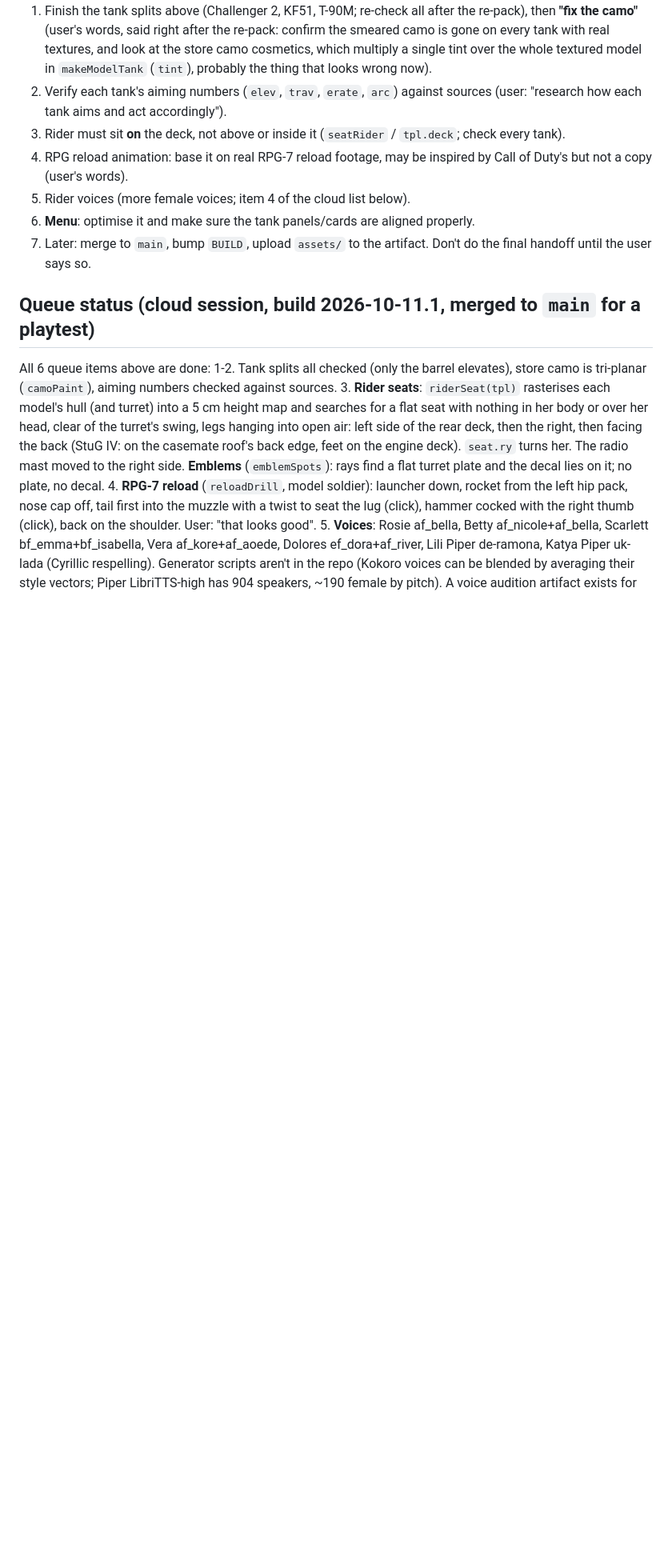
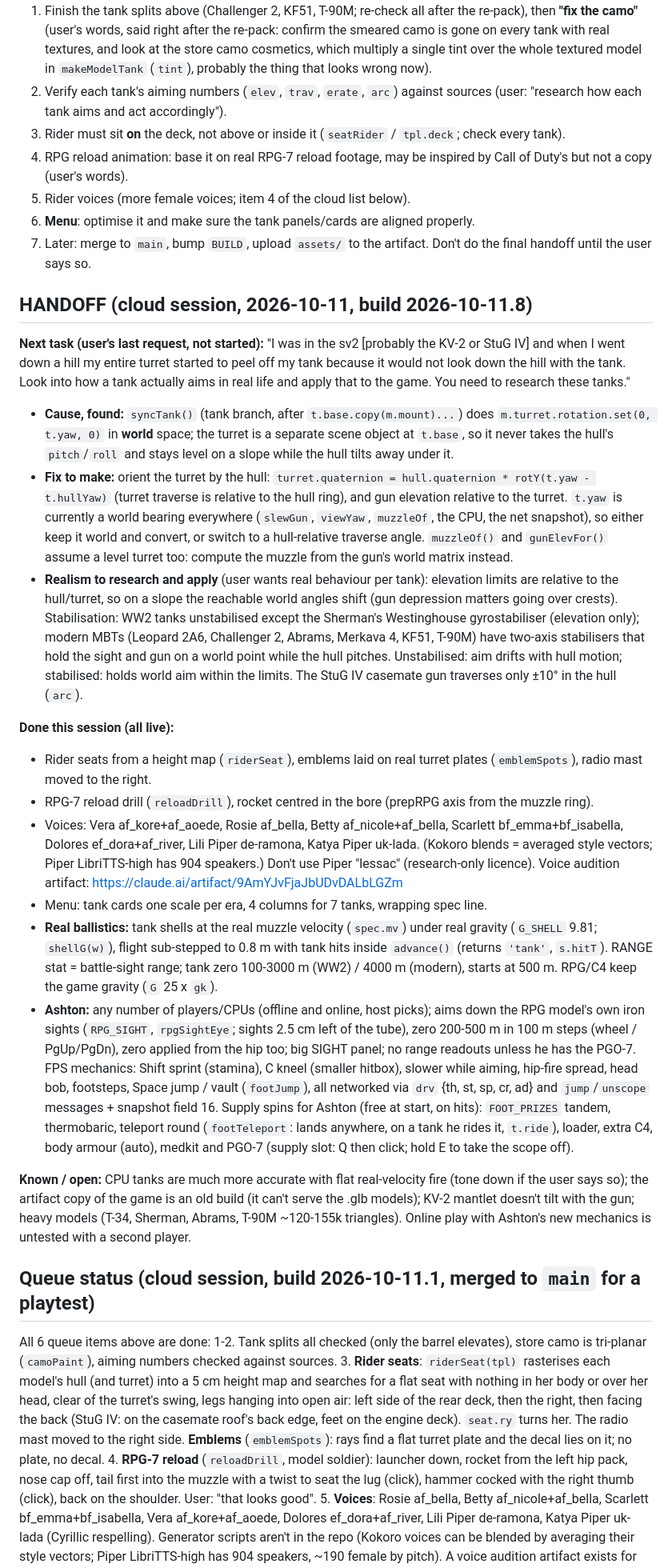
Before and after one commit to BuckBiggles/iron-rain-3d, a Markdown page: HANDOFF.md, the part around one of its changes. Shown at 80% size. Rendered like a GitHub page; blank space fills up the shorter version.

Commit message:
Handoff: status at build 2026-10-11.8 and the next task (turret must follow the hull on slopes; real aiming and stabilisation)
Co-Authored-By: Claude Opus 5.5 <noreply@anthropic.com>
Claude-Session: https://claude.ai/code/session_01W7ksd1DAbko5j1rAJSdLLX

```diff
--- a/HANDOFF.md
+++ b/HANDOFF.md
@@ -60,6 +60,46 @@ Queue (user requests not done yet, in order):
 5. Rider voices (more female voices; item 4 of the cloud list below).
 6. **Menu**: optimise it and make sure the tank panels/cards are aligned properly.
 7. Later: merge to `main`, bump `BUILD`, upload `assets/` to the artifact. Don't do the final handoff until the user says so.
+
+## HANDOFF (cloud session, 2026-10-11, build 2026-10-11.8)
+
+**Next task (user's last request, not started):** "I was in the sv2 [probably the KV-2 or StuG IV] and when I went down a hill my
+entire turret started to peel off my tank because it would not look down the hill with the tank. Look into how a tank actually aims in
+real life and apply that to the game. You need to research these tanks."
+- **Cause, found:** `syncTank()` (tank branch, after `t.base.copy(m.mount)...`) does `m.turret.rotation.set(0, t.yaw, 0)` in **world**
+  space; the turret is a separate scene object at `t.base`, so it never takes the hull's `pitch`/`roll` and stays level on a slope while
+  the hull tilts away under it.
+- **Fix to make:** orient the turret by the hull: `turret.quaternion = hull.quaternion * rotY(t.yaw - t.hullYaw)` (turret traverse is
+  relative to the hull ring), and gun elevation relative to the turret. `t.yaw` is currently a world bearing everywhere (`slewGun`,
+  `viewYaw`, `muzzleOf`, the CPU, the net snapshot), so either keep it world and convert, or switch to a hull-relative traverse angle.
+  `muzzleOf()` and `gunElevFor()` assume a level turret too: compute the muzzle from the gun's world matrix instead.
+- **Realism to research and apply** (user wants real behaviour per tank): elevation limits are relative to the hull/turret, so on a
+  slope the reachable world angles shift (gun depression matters going over crests). Stabilisation: WW2 tanks unstabilised except the
+  Sherman's Westinghouse gyrostabiliser (elevation only); modern MBTs (Leopard 2A6, Challenger 2, Abrams, Merkava 4, KF51, T-90M) have
+  two-axis stabilisers that hold the sight and gun on a world point while the hull pitches. Unstabilised: aim drifts with hull motion;
+  stabilised: holds world aim within the limits. The StuG IV casemate gun traverses only ±10° in the hull (`arc`).
+
+**Done this session (all live):**
+- Rider seats from a height map (`riderSeat`), emblems laid on real turret plates (`emblemSpots`), radio mast moved to the right.
+- RPG-7 reload drill (`reloadDrill`), rocket centred in the bore (prepRPG axis from the muzzle ring).
+- Voices: Vera af_kore+af_aoede, Rosie af_bella, Betty af_nicole+af_bella, Scarlett bf_emma+bf_isabella, Dolores ef_dora+af_river,
+  Lili Piper de-ramona, Katya Piper uk-lada. (Kokoro blends = averaged style vectors; Piper LibriTTS-high has 904 speakers.) Don't use
+  Piper "lessac" (research-only licence). Voice audition artifact: https://claude.ai/artifact/9AmYJvFjaJbUDvDALbLGZm
+- Menu: tank cards one scale per era, 4 columns for 7 tanks, wrapping spec line.
+- **Real ballistics:** tank shells at the real muzzle velocity (`spec.mv`) under real gravity (`G_SHELL` 9.81; `shellG(w)`), flight
+  sub-stepped to 0.8 m with tank hits inside `advance()` (returns `'tank'`, `s.hitT`). RANGE stat = battle-sight range; tank zero
+  100-3000 m (WW2) / 4000 m (modern), starts at 500 m. RPG/C4 keep the game gravity (`G` 25 x `gk`).
+- **Ashton:** any number of players/CPUs (offline and online, host picks); aims down the RPG model's own iron sights (`RPG_SIGHT`,
+  `rpgSightEye`; sights 2.5 cm left of the tube), zero 200-500 m in 100 m steps (wheel / PgUp/PgDn), zero applied from the hip too; big
+  SIGHT panel; no range readouts unless he has the PGO-7. FPS mechanics: Shift sprint (stamina), C kneel (smaller hitbox), slower while
+  aiming, hip-fire spread, head bob, footsteps, Space jump / vault (`footJump`), all networked via `drv` {th, st, sp, cr, ad} and
+  `jump`/`unscope` messages + snapshot field 16. Supply spins for Ashton (free at start, on hits): `FOOT_PRIZES` tandem, thermobaric,
+  teleport round (`footTeleport`: lands anywhere, on a tank he rides it, `t.ride`), loader, extra C4, body armour (auto), medkit and
+  PGO-7 (supply slot: Q then click; hold E to take the scope off).
+
+**Known / open:** CPU tanks are much more accurate with flat real-velocity fire (tone down if the user says so); the artifact copy of
+the game is an old build (it can't serve the .glb models); KV-2 mantlet doesn't tilt with the gun; heavy models (T-34, Sherman, Abrams,
+T-90M ~120-155k triangles). Online play with Ashton's new mechanics is untested with a second player.
 
 ## Queue status (cloud session, build 2026-10-11.1, merged to `main` for a playtest)
 
```
Also changed, not shown: other parts of HANDOFF.md (+1 -1 lines).
